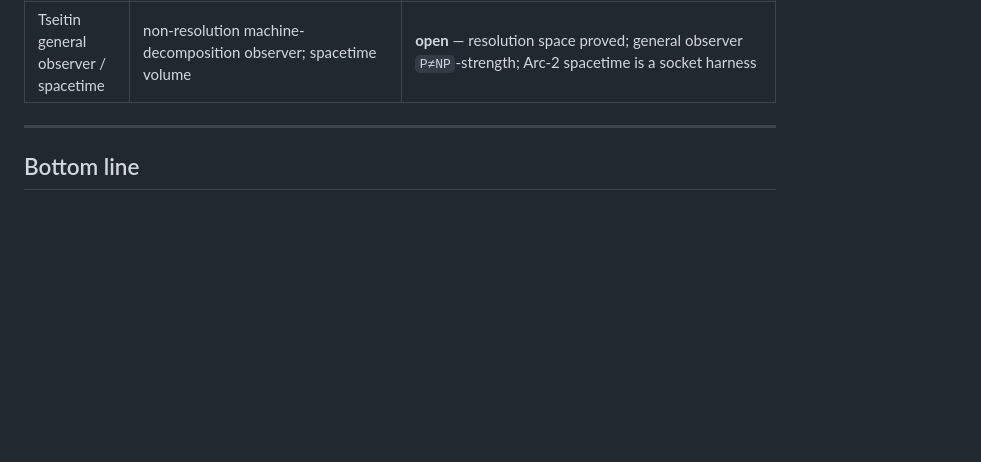
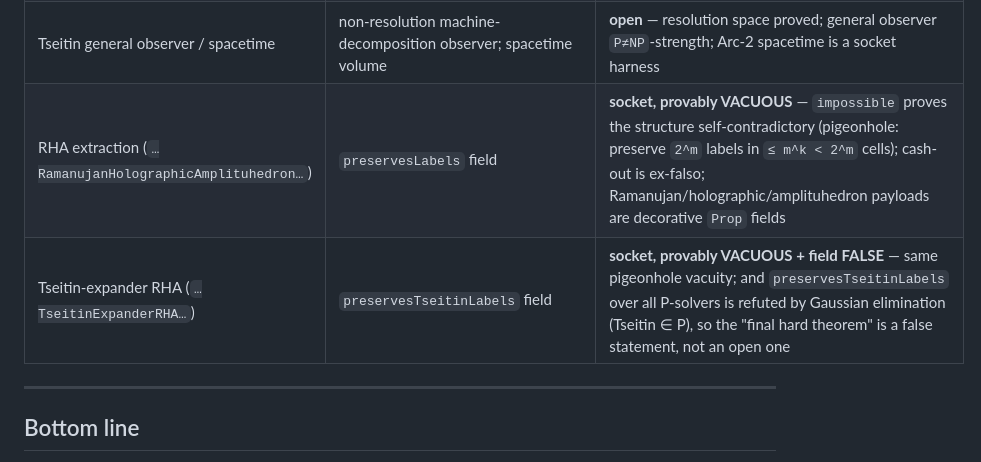
Before and after one commit to DarrenEdwards111/pall-lean, a Markdown page: PRIME_ACC0_CAPSTONE.md, the part around the change. GitHub-like rendering; blank space fills up the shorter version.

Commit message:
Ledger: classify the RHA / Tseitin-expander-RHA extraction sockets as provably vacuous
Audited HAL's two extraction commits (839731cb RHA, 6c5bd16c Tseitin-expander RHA).
Both are the socket pattern in its degenerate form: the ExtractionFor structure
carries preservesLabels/preservesTseitinLabels as a FIELD, and its own 'impossible'
theorem proves the structure self-contradictory (pigeonhole: preserve 2^m fooling
labels in <= m^k < 2^m positive cells). So the 'goal' types
RamanujanHolographicAmplituhedronForPTimeSAT / TseitinExpanderRHAForPTimeSAT are
UNINHABITED, and the no_SATDecisionInP_of_* cash-outs are ex-falso (False -> not
SAT-in-P), not conditional proofs. The Ramanujan/holographic/amplituhedron payloads
are decorative Prop fields (self-certifying, never used in impossible or cash-out);
residualPayload is explicitly a Prop placeholder, not the residual-surjectivity work.

The Tseitin specialization is worse, not sharper: Tseitin is in P (Gaussian
elimination over GF(2)), so preservesTseitinLabels quantified over all P-time
solvers is REFUTED by the Gaussian solver (poly transcript => poly cells => cannot
preserve exp labels). The 'final hard theorem' is a FALSE statement, not an open
one. The real residual-surjectivity result (fixed read-set decomposition) = the
already-capstoned restricted resolution proof-space bound; the 'adaptive/global
leap' = the general observer (P!=NP-strength) and is false-for-Tseitin.

Recorded both as conditional/open rows marked 'provably vacuous'. Did not modify
HAL's files. Nothing here is NEXP not-subset ACC^0 or P != NP.

```diff
--- a/PRIME_ACC0_CAPSTONE.md
+++ b/PRIME_ACC0_CAPSTONE.md
@@ -57,6 +57,8 @@ All `sorry`-free, axioms ⊆ `{propext, Classical.choice, Quot.sound}`.
 | Tight *general* Håstad switching lemma | `hinj` decoder (Razborov forward decoder) | **open** — proved on `hnf` regime; `AC⁰`/depth-3 scale, not `P≠NP` |
 | Forster ⇒ general circuit LB | poly circuit ⇒ cheap UPP protocol (`happrox`/`hmargin`) | **open** — sign-rank/UPP proved; circuit application socketed |
 | Tseitin general observer / spacetime | non-resolution machine-decomposition observer; spacetime volume | **open** — resolution space proved; general observer `P≠NP`-strength; Arc-2 spacetime is a socket harness |
+| RHA extraction (`…RamanujanHolographicAmplituhedron…`) | `preservesLabels` field | **socket, provably VACUOUS** — `impossible` proves the structure self-contradictory (pigeonhole: preserve `2^m` labels in `≤ m^k < 2^m` cells); cash-out is ex-falso; Ramanujan/holographic/amplituhedron payloads are decorative `Prop` fields |
+| Tseitin-expander RHA (`…TseitinExpanderRHA…`) | `preservesTseitinLabels` field | **socket, provably VACUOUS + field FALSE** — same pigeonhole vacuity; and `preservesTseitinLabels` over all P-solvers is refuted by Gaussian elimination (Tseitin ∈ P), so the "final hard theorem" is a false statement, not an open one |
 
 ---
 
```
